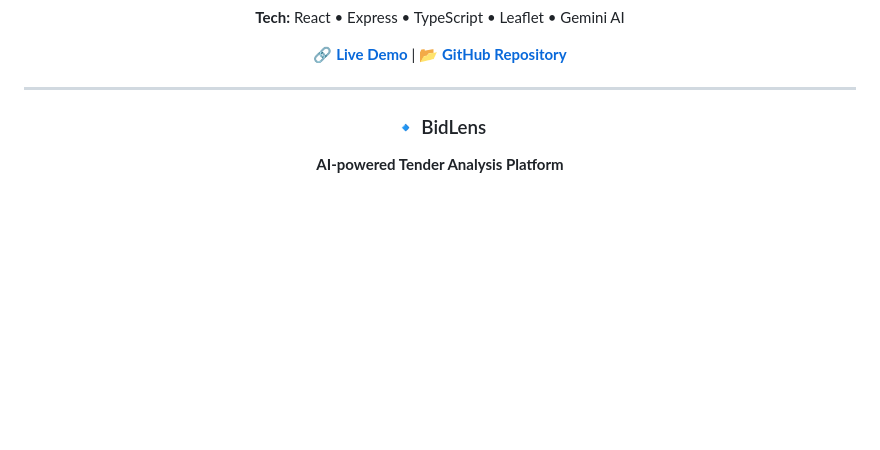
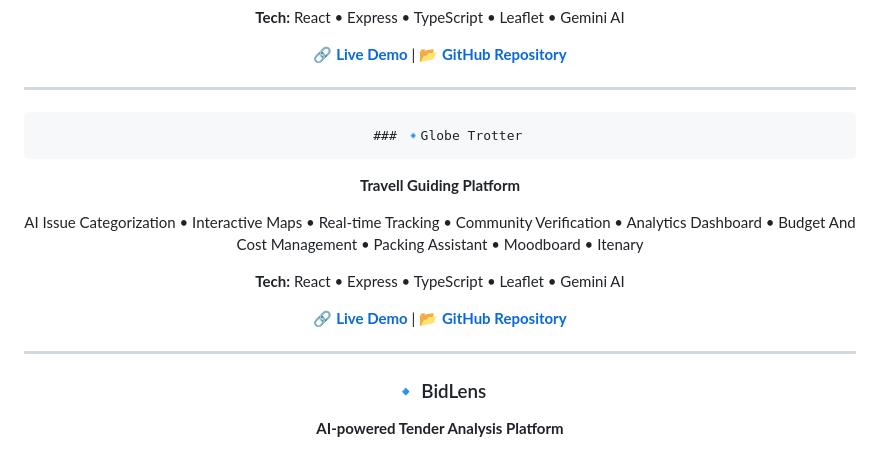
Before and after one commit to Vishwashah1010/Vishwashah1010, a Markdown page: README.md, the part around one of its changes. Rendered like a GitHub page; blank space fills up the shorter version.

Commit message:
Add 'Globe Trotter' project details to README
Added new project 'Globe Trotter' with features and tech stack.

```diff
--- a/README.md
+++ b/README.md
@@ -58,6 +58,20 @@ AI Issue Categorization • Interactive Maps • Real-time Tracking • Communit
 🔗 **[Live Demo](https://urban-pulse-hyperlocal-problem-solv.vercel.app)** | 📂 **[GitHub Repository](https://github.com/Vishwashah1010/UrbanPulse)**
 
 ---
+
+      ### 🔹Globe Trotter
+
+**Travell Guiding  Platform**
+
+AI Issue Categorization • Interactive Maps • Real-time Tracking • Community Verification • Analytics Dashboard • Budget And Cost Management • Packing Assistant • Moodboard • Itenary
+
+**Tech:** React • Express • TypeScript • Leaflet • Gemini AI
+
+🔗 **[Live Demo](https://globe-trotter-iota.vercel.app/)** | 📂 **[GitHub Repository](https://github.com/Vishwashah1010/GlobeTrotter)**
+
+---
+
+
 
 ### 🔹 BidLens
 **AI-powered Tender Analysis Platform**
```
Also changed, not shown: other parts of README.md (+2 -2 lines).
